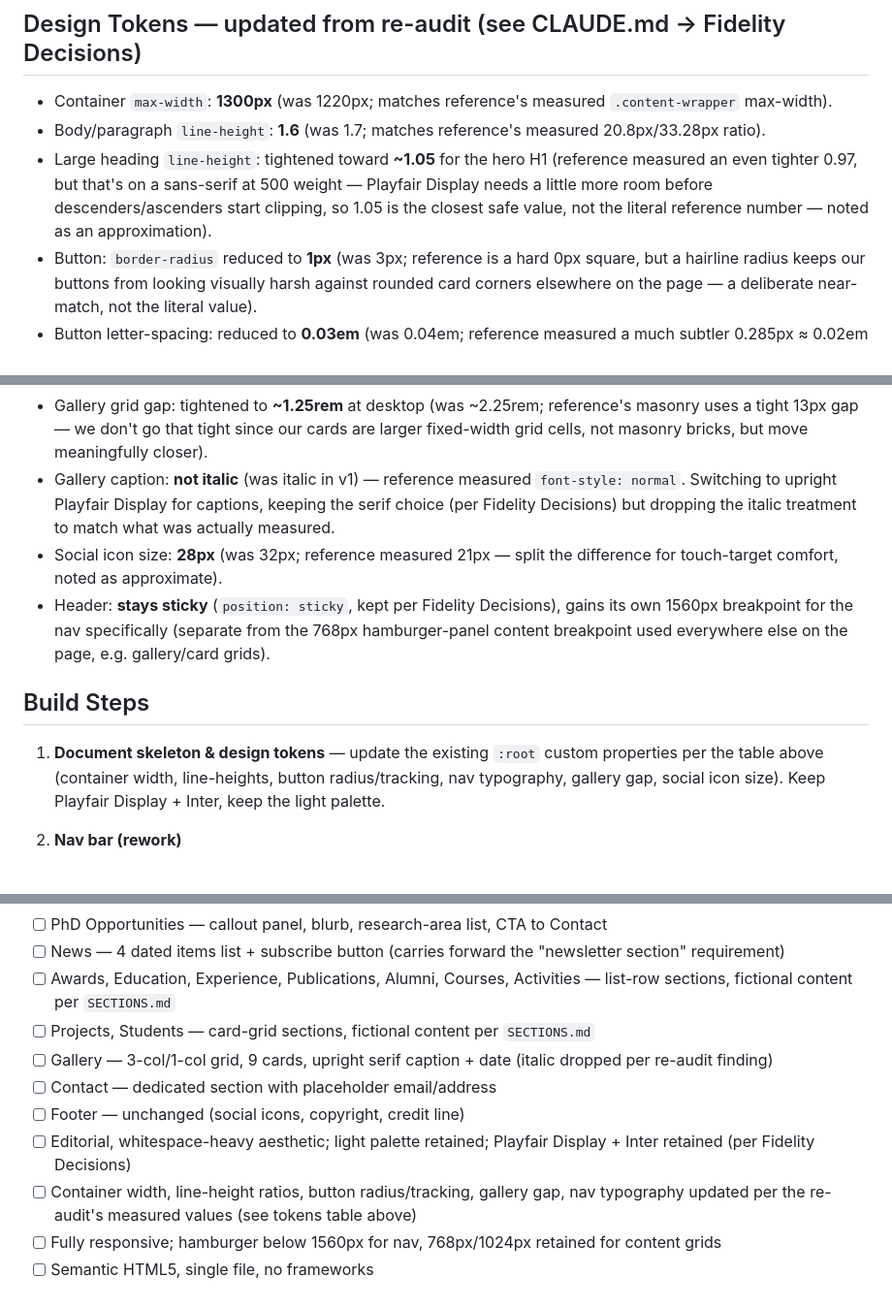
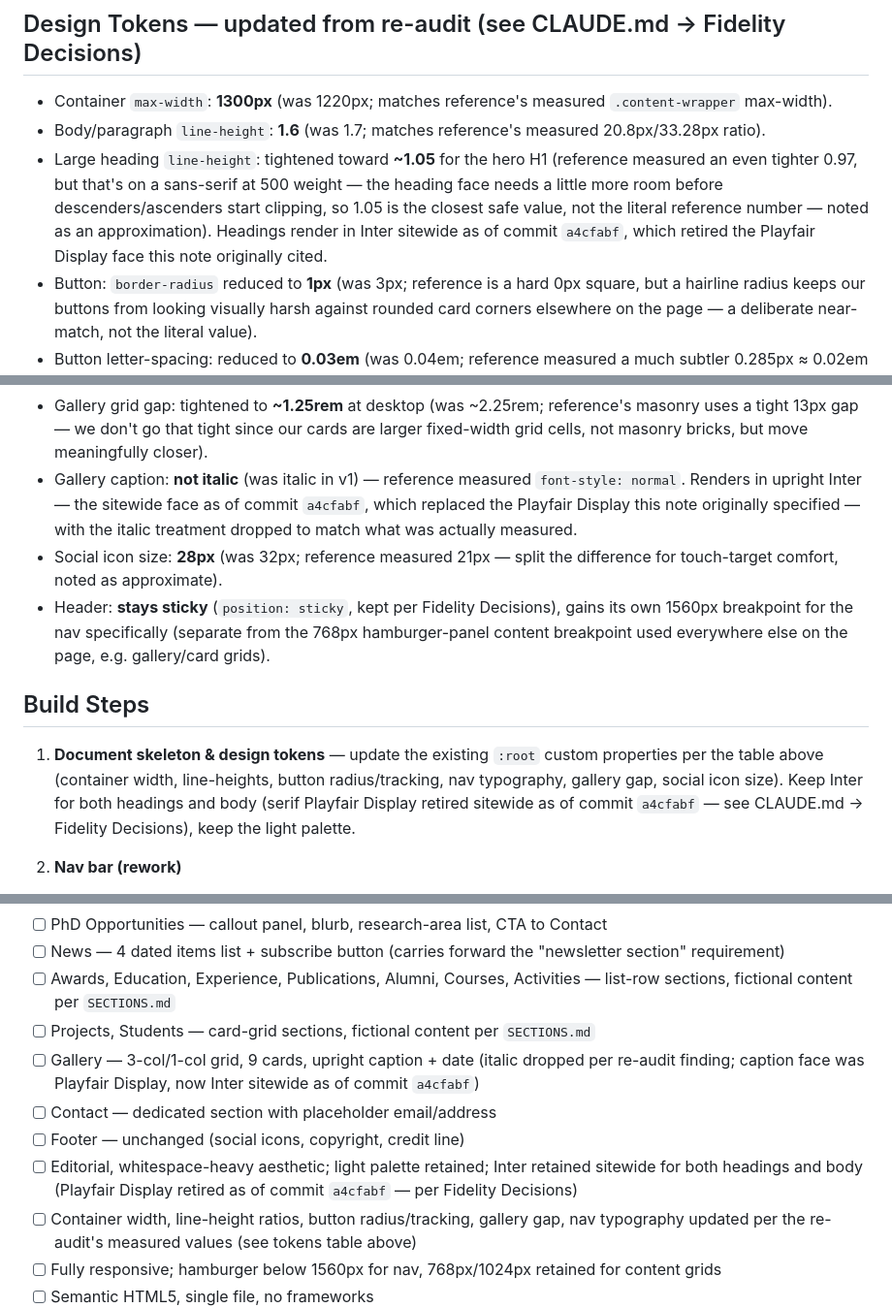
Before and after one commit to debnathAiincorg/Dr.-Biswajit-Mohapatra, a Markdown page: PLAN.md, 3 parts joined by grey strips. Shown at 97% size. GitHub-like rendering.

Commit message:
Update CLAUDE.md and PLAN.md typography references to match a4cfabf
Both docs still described the design system as serif headings (Playfair
Display) + sans body (Inter), which stopped being true when a4cfabf moved
the whole site to all-sans Inter -- the docs were never updated alongside
that code change. Updated the six flagged locations (CLAUDE.md:92,101,182;
PLAN.md:136,154,166,255) plus one more found the same way (PLAN.md:251,
"upright serif caption") to state the current system.

CLAUDE.md's Fidelity Decisions table recorded "keep the serif/sans
pairing" as your explicit turn-1 requirement, so that row is updated
rather than overwritten: it keeps the record of what was decided and why,
and appends that the requirement changed to all-sans as of a4cfabf. The
paragraph introducing that table also states the original brief as
historical fact ("your original brief... explicitly specified... serif
headings"), so it's left intact with a pointer to the row rather than
rewritten to claim turn-1 asked for all-sans, which it didn't -- only the
Tech Approach bullet, which states current shipped fact rather than
history, got a direct swap. PLAN.md's design-token and build-step notes
get the same treatment: the reasoning that's still true (why 1.05 not
0.97, why italics were dropped) is kept, only the typeface name and
current state change.

Untouched: index.html vs. about.html, the dead .page-home rules, the
faux-italic <em>, and every PLAN.md section unrelated to typography.

Co-Authored-By: Claude Sonnet 5 <noreply@anthropic.com>

```diff
--- a/PLAN.md
+++ b/PLAN.md
@@ -133,9 +133,11 @@ pattern for a wayfinding menu. Instead:
 - Body/paragraph `line-height`: **1.6** (was 1.7; matches reference's measured 20.8px/33.28px
   ratio).
 - Large heading `line-height`: tightened toward **~1.05** for the hero H1 (reference measured
-  an even tighter 0.97, but that's on a sans-serif at 500 weight — Playfair Display needs a
+  an even tighter 0.97, but that's on a sans-serif at 500 weight — the heading face needs a
   little more room before descenders/ascenders start clipping, so 1.05 is the closest safe
-  value, not the literal reference number — noted as an approximation).
+  value, not the literal reference number — noted as an approximation). Headings render in
+  Inter sitewide as of commit `a4cfabf`, which retired the Playfair Display face this note
+  originally cited.
 - Button: `border-radius` reduced to **1px** (was 3px; reference is a hard 0px square, but a
   hairline radius keeps our buttons from looking visually harsh against rounded card corners
   elsewhere on the page — a deliberate near-match, not the literal value).
@@ -151,8 +153,9 @@ pattern for a wayfinding menu. Instead:
   uses a tight 13px gap — we don't go that tight since our cards are larger fixed-width grid
   cells, not masonry bricks, but move meaningfully closer).
 - Gallery caption: **not italic** (was italic in v1) — reference measured `font-style: normal`.
-  Switching to upright Playfair Display for captions, keeping the serif choice (per Fidelity
-  Decisions) but dropping the italic treatment to match what was actually measured.
+  Renders in upright Inter — the sitewide face as of commit `a4cfabf`, which replaced the
+  Playfair Display this note originally specified — with the italic treatment dropped to match
+  what was actually measured.
 - Social icon size: **28px** (was 32px; reference measured 21px — split the difference for
   touch-target comfort, noted as approximate).
 - Header: **stays sticky** (`position: sticky`, kept per Fidelity Decisions), gains its own
@@ -163,7 +166,9 @@ pattern for a wayfinding menu. Instead:
 
 1. **Document skeleton & design tokens** — update the existing `:root` custom properties per
    the table above (container width, line-heights, button radius/tracking, nav typography,
-   gallery gap, social icon size). Keep Playfair Display + Inter, keep the light palette.
+   gallery gap, social icon size). Keep Inter for both headings and body (serif Playfair
+   Display retired sitewide as of commit `a4cfabf` — see CLAUDE.md → Fidelity Decisions), keep
+   the light palette.
 
 2. **Nav bar (rework)**
    - Logo left (unchanged position).
@@ -248,12 +253,13 @@ pattern for a wayfinding menu. Instead:
 - [ ] Awards, Education, Experience, Publications, Alumni, Courses, Activities — list-row
       sections, fictional content per `SECTIONS.md`
 - [ ] Projects, Students — card-grid sections, fictional content per `SECTIONS.md`
-- [ ] Gallery — 3-col/1-col grid, 9 cards, upright serif caption + date (italic dropped per
-      re-audit finding)
+- [ ] Gallery — 3-col/1-col grid, 9 cards, upright caption + date (italic dropped per re-audit
+      finding; caption face was Playfair Display, now Inter sitewide as of commit `a4cfabf`)
 - [ ] Contact — dedicated section with placeholder email/address
 - [ ] Footer — unchanged (social icons, copyright, credit line)
-- [ ] Editorial, whitespace-heavy aesthetic; light palette retained; Playfair Display + Inter
-      retained (per Fidelity Decisions)
+- [ ] Editorial, whitespace-heavy aesthetic; light palette retained; Inter retained sitewide
+      for both headings and body (Playfair Display retired as of commit `a4cfabf` — per
+      Fidelity Decisions)
 - [ ] Container width, line-height ratios, button radius/tracking, gallery gap, nav typography
       updated per the re-audit's measured values (see tokens table above)
 - [ ] Fully responsive; hamburger below 1560px for nav, 768px/1024px retained for content grids
```
Also changed, not shown: CLAUDE.md (+6 -4 lines).
